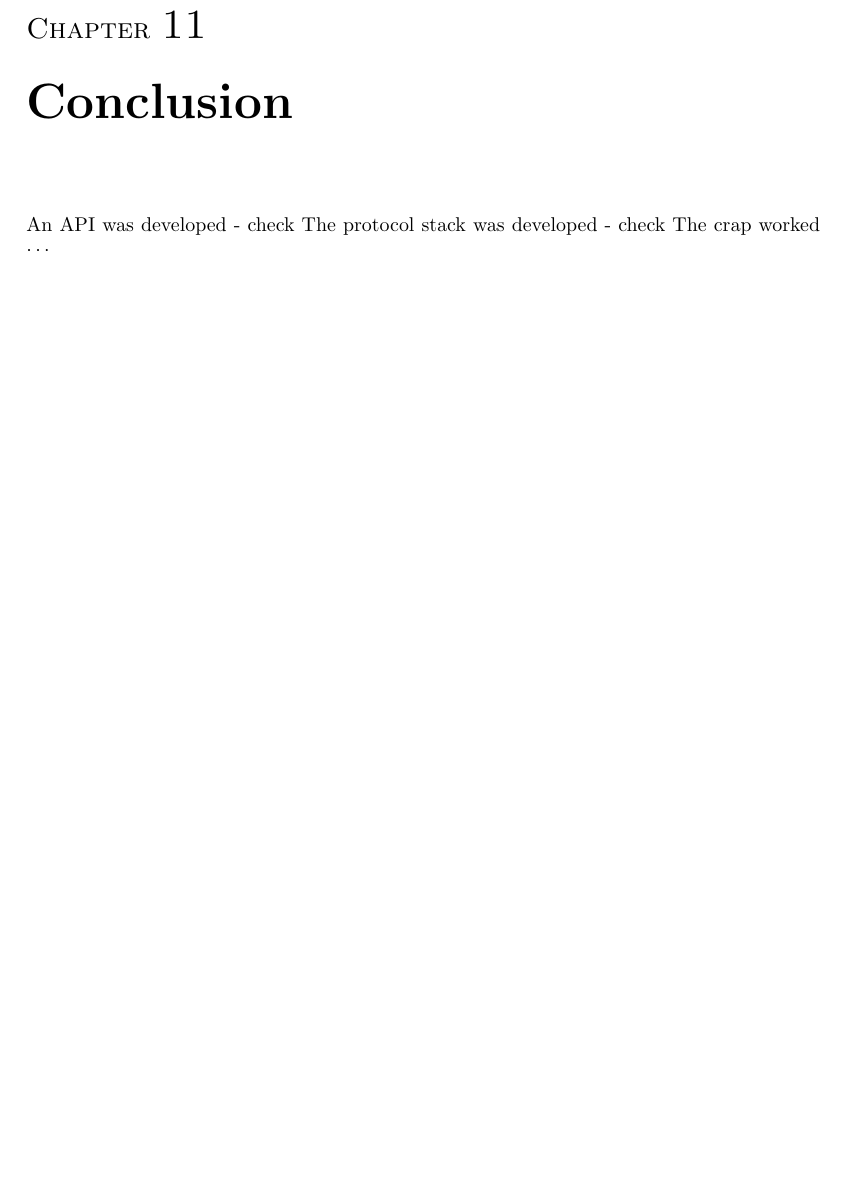
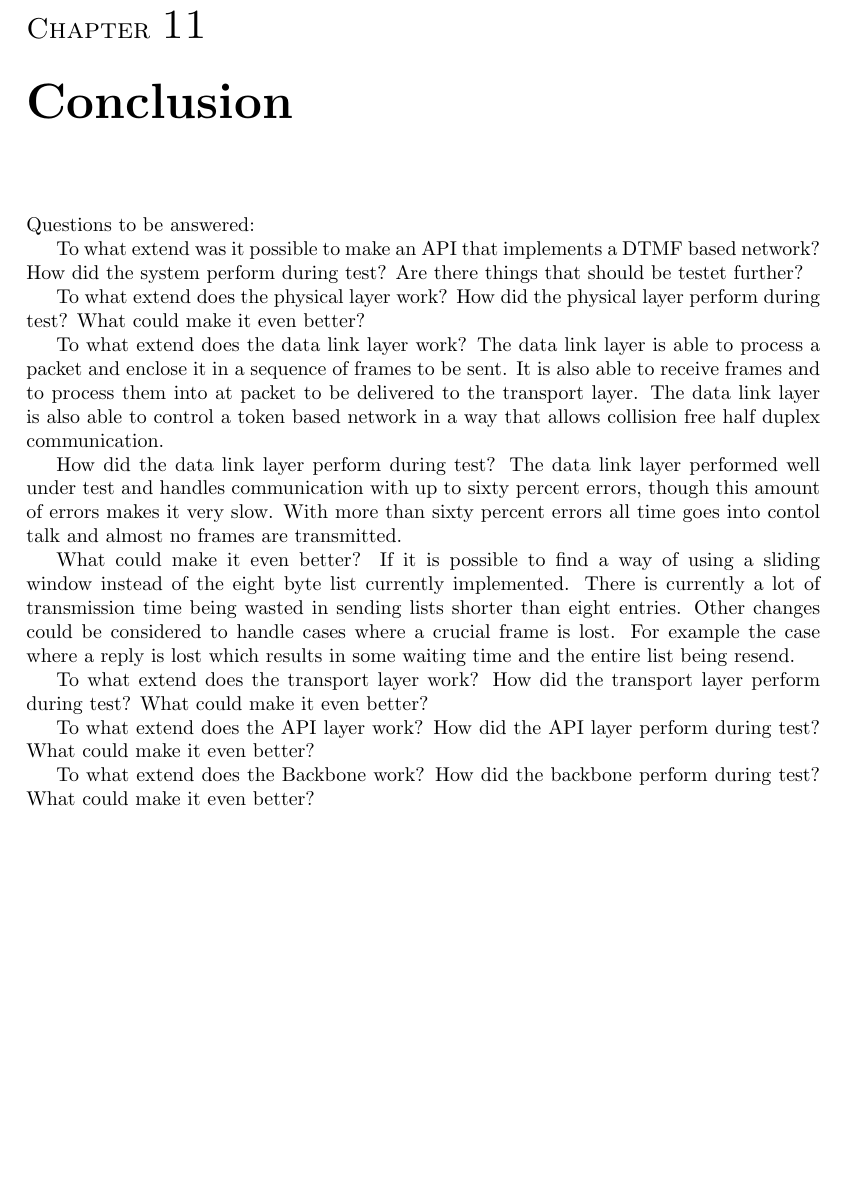
Before and after one commit to SDU-ROBTEK-ALLSTARS/SoundComReport, a LaTeX document (main.tex, which reads content/8_conclusion/conclusion.tex): part of page 59 of 67, cut so that both start at the same text, the shorter picture padded with empty space. Compiled offline with pdfLaTeX; an older LaTeX class or package is replaced by its successor.

Commit message:
Added structure of conclusion

```diff
--- a/content/8_conclusion/conclusion.tex
+++ b/content/8_conclusion/conclusion.tex
@@ -1,4 +1,44 @@
 \chapter{Conclusion}\label{chap:conclusion}
-An API was developed - check
-The protocol stack was developed - check
-The crap worked $\cdots$
+Questions to be answered:
+
+To what extend was it possible to make an API that implements a DTMF based
+network?
+How did the system perform during test?
+Are there things that should be testet further?
+
+To what extend does the physical layer work?
+How did the physical layer perform during test?
+What could make it even better?
+
+  To what extend does the data link layer work?
+The data link layer is able to process a packet and enclose it in a sequence of
+frames to be sent. It is also able to receive frames and to process them into at
+packet to be delivered to the transport layer. The data link layer is also able
+to control a token based network in a way that allows collision free half duplex
+communication.
+
+  How did the data link layer perform during test? The data link
+layer performed well under test and handles communication with up to sixty
+percent errors, though this amount of errors makes it very slow. With more than
+sixty percent errors all time goes into contol talk and almost no frames are
+transmitted.
+
+  What could make it even better?
+If it is possible to find a way of using a sliding window instead of the eight
+byte list currently implemented. There is currently a lot of transmission time
+being wasted in sending lists shorter than eight entries. Other changes could be
+considered to handle cases where a crucial frame is lost. For example the case
+where a reply is lost which results in some waiting time and the entire list
+being resend.
+
+To what extend does the transport layer work?
+How did the transport layer perform during test?
+What could make it even better?
+
+To what extend does the API layer work?
+How did the API layer perform during test?
+What could make it even better?
+
+To what extend does the Backbone work?
+How did the backbone perform during test?
+What could make it even better?
```
